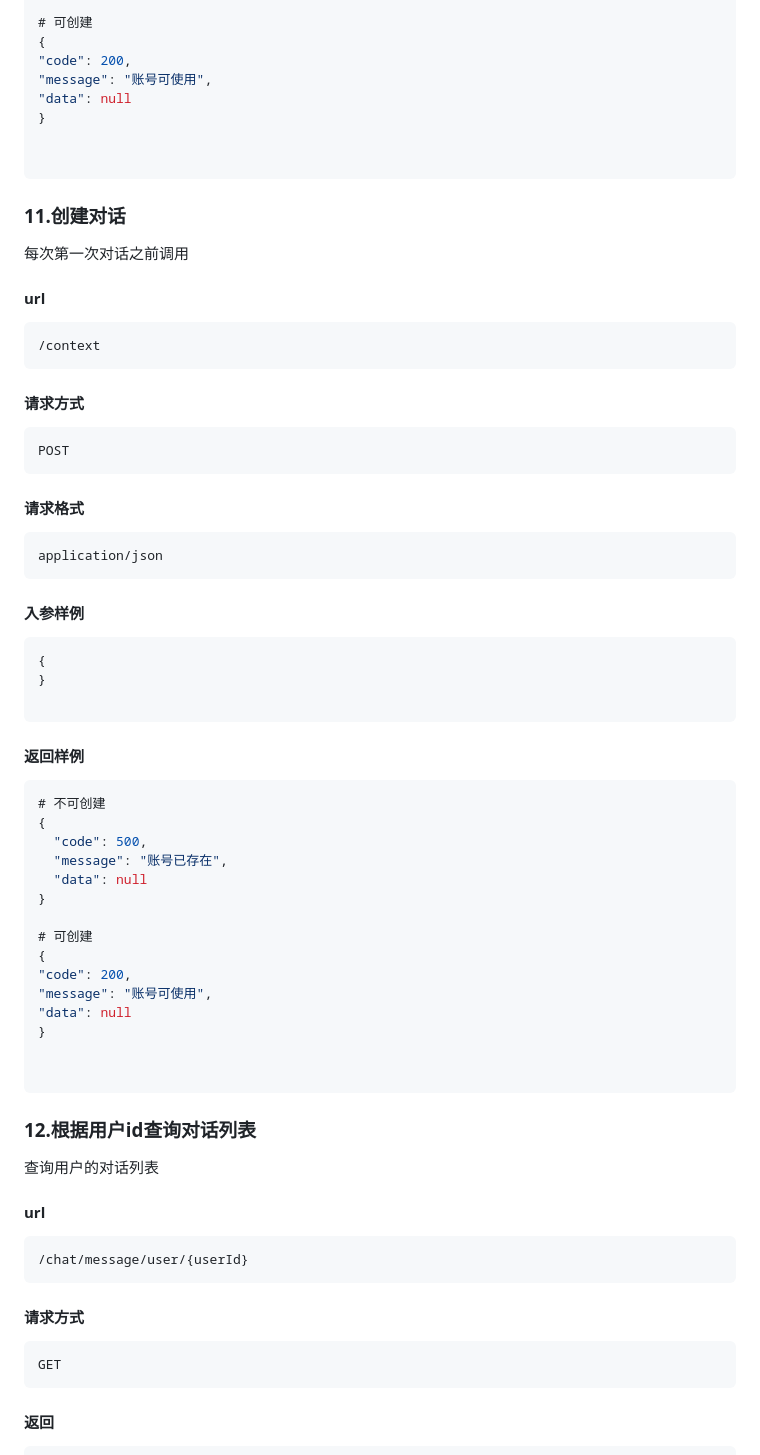
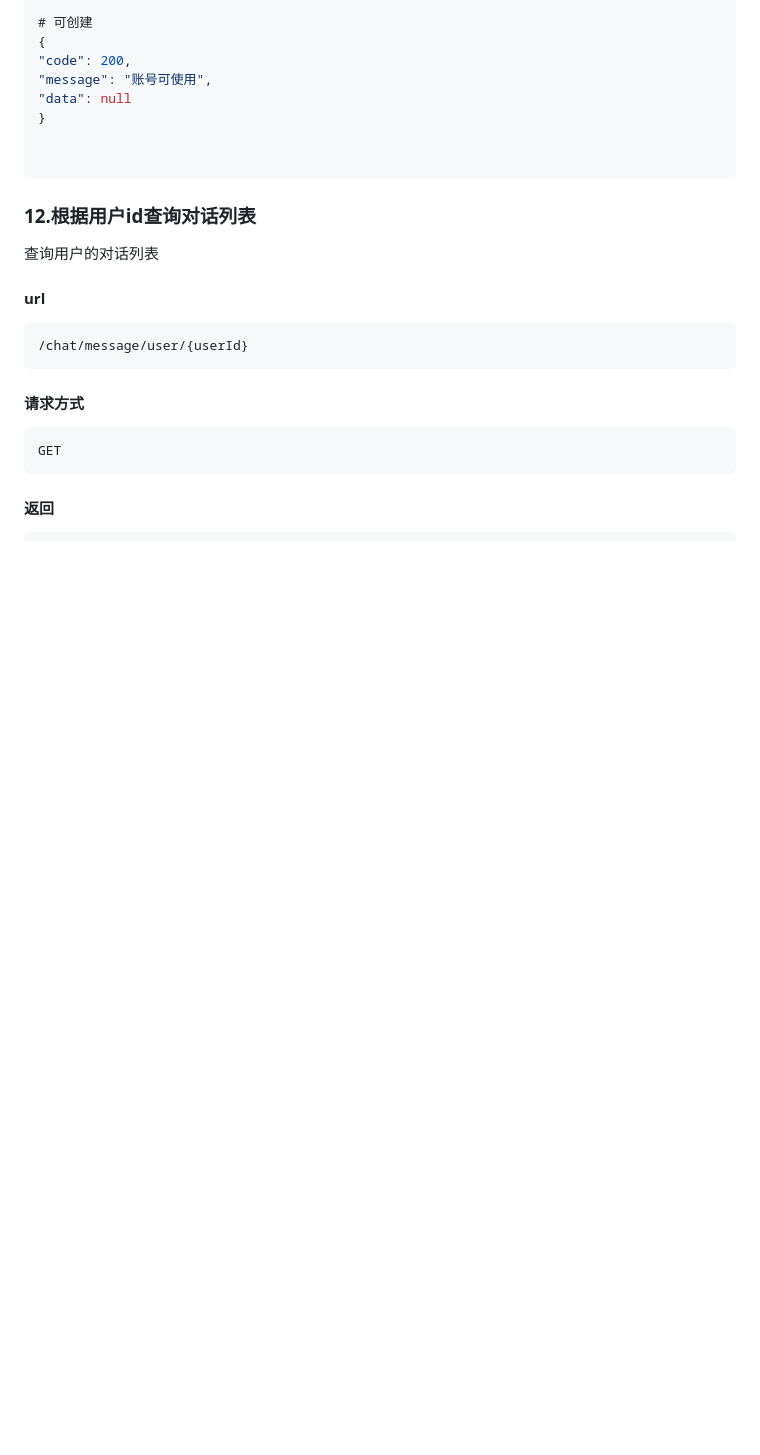
Before and after one commit to xianyu33/MY_TUTOR, a Markdown page: api.md, the part around one of its changes. GitHub-like rendering; blank space fills up the shorter version.

````diff
--- a/api.md
+++ b/api.md
@@ -459,52 +446,7 @@ application/json
 ```
 
 
-### 11.创建对话
 
-每次第一次对话之前调用
-#### url
-
-```
-/context
-```
-
-#### 请求方式
-
-```
-POST
-```
-
-#### 请求格式
-
-```
-application/json
-```
-
-#### 入参样例
-
-```json
-{
-}
-
-```
-#### 返回样例
-```json
-# 不可创建
-{
-  "code": 500,
-  "message": "账号已存在",
-  "data": null
-}
-
-# 可创建
-{
-"code": 200,
-"message": "账号可使用",
-"data": null
-}
-
-
-```
 
 
 ### 12.根据用户id查询对话列表
````
Also changed, not shown: other parts of api.md (+3 -16 lines).
